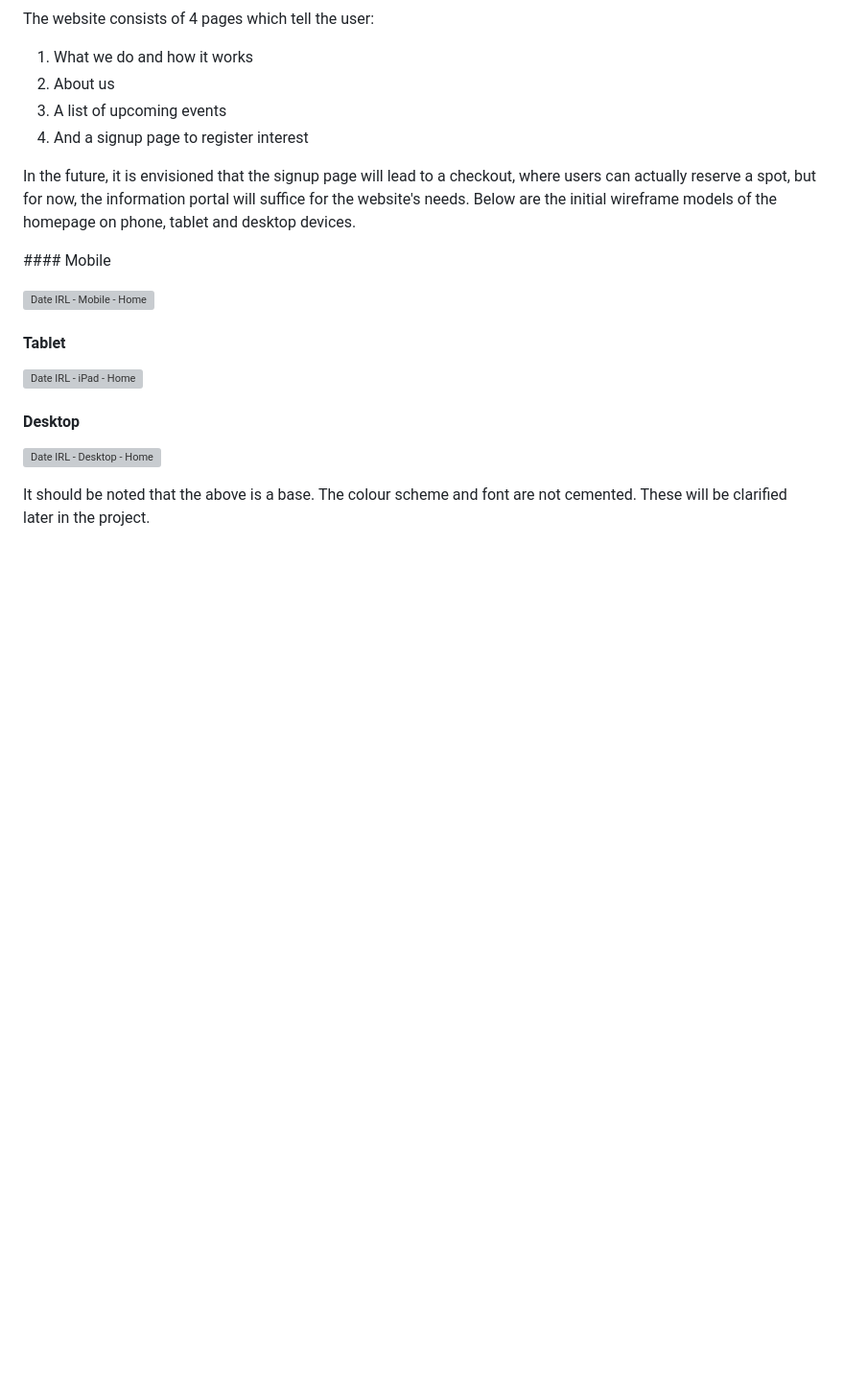
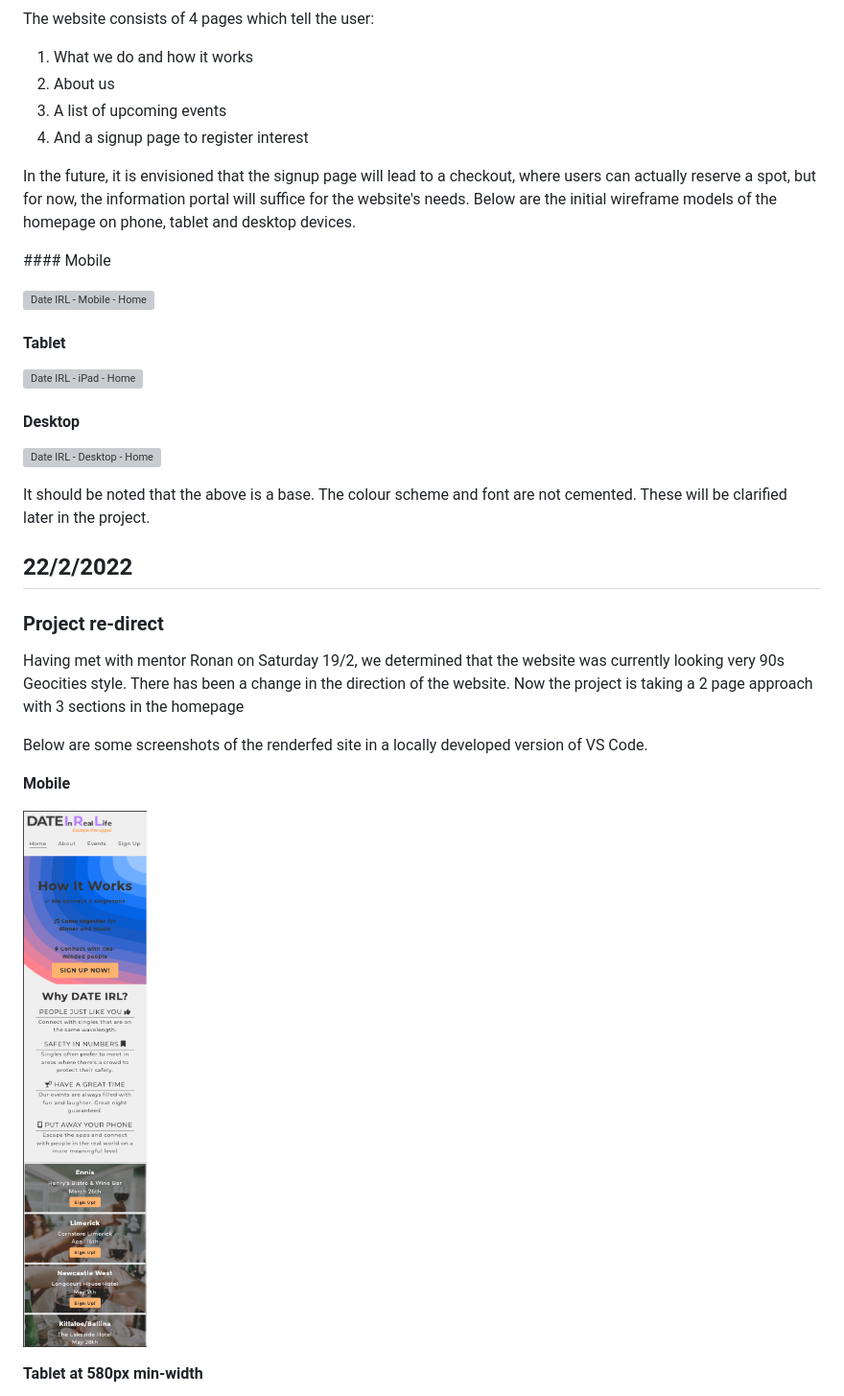
Before and after one commit to NgenNo9/project-1-DateIRL, a Markdown page: README.md, the part around the change printed below. Shown: that part at 96% size. Rendered like a GitHub page; pictures changed too: assets/images/mobile.png (added); blank space fills up the shorter version; grey boxes are pictures that could not be loaded.

Commit message:
Modify README.md file to update project status. Change some filenames in amges folder

```diff
--- a/README.md
+++ b/README.md
@@ -43,3 +44,18 @@ In the future, it is envisioned that the signup page will lead to a checkout, wh
 
 
 It should be noted that the above is a base. The colour scheme and font are not cemented. These will be clarified later in the project.
+
+## 22/2/2022
+
+### Project re-direct
+
+Having met with mentor Ronan on Saturday 19/2, we determined that the website was currently looking very 90s Geocities style. There has been a change in the direction of the website. Now the project is taking a 2 page approach with 3 sections in the homepage
+
+Below are some screenshots of the renderfed site in a locally developed version of VS Code.
+
+**Mobile**
+
+![DATE IRL Mobile](/assets/images/mobile.png)
+
+**Tablet at 580px min-width**
+
```
Also changed, not shown: other parts of README.md (+9 -1 lines), assets/images/DateIRL-V2.png (added), assets/images/LGBTQ-friendly.jpeg (renamed from assets/images/LGBTQ friendly.jpeg), assets/images/min-width-1170px.png (added), assets/images/min-width-580px.png (added), 2 other files.
